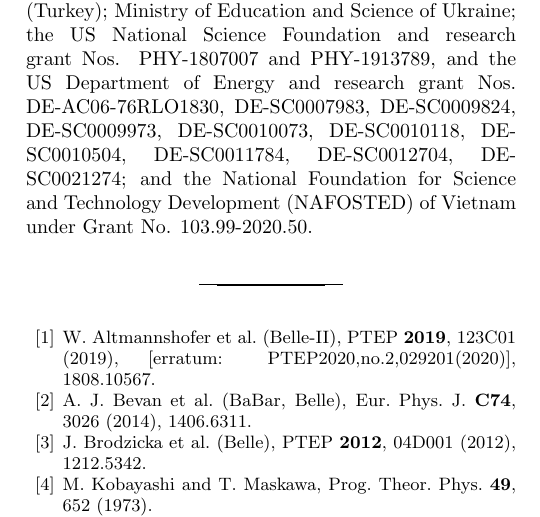
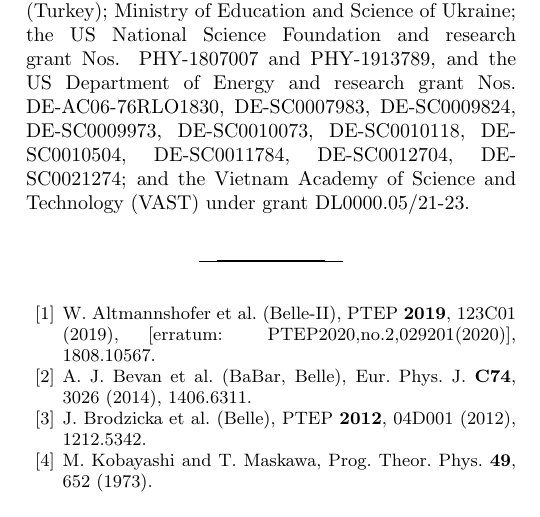
Before and after one commit to zjkjsd/B2Note_Inclusive_RD, a LaTeX paper (prl.tex, which reads acknowledgements.tex): part of one column of page 2 of 2, cut so that both start at the same text. Compiled offline with pdfLaTeX.

Commit message:
Update of acknowledgements requested by Nguyen Anh Ky

```diff
--- a/acknowledgements.tex
+++ b/acknowledgements.tex
@@ -152,5 +152,4 @@ DE-SC0021274; % Mississippi
 %last group
 and
 %Vietnam
-the National Foundation for Science and Technology Development (NAFOSTED)
-of Vietnam under Grant No. 103.99-2020.50.
+the Vietnam Academy of Science and Technology (VAST) under grant DL0000.05/21-23.
```
